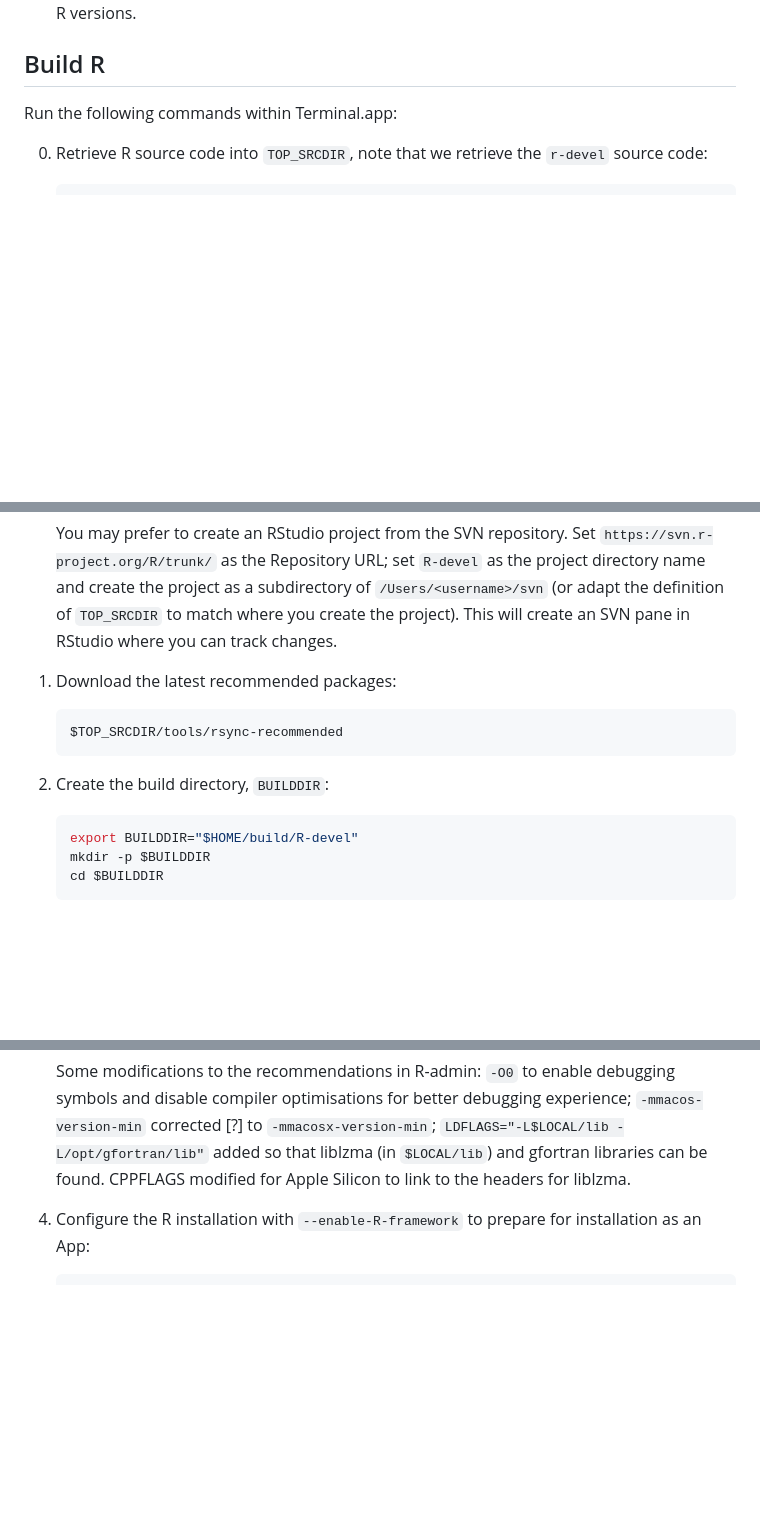
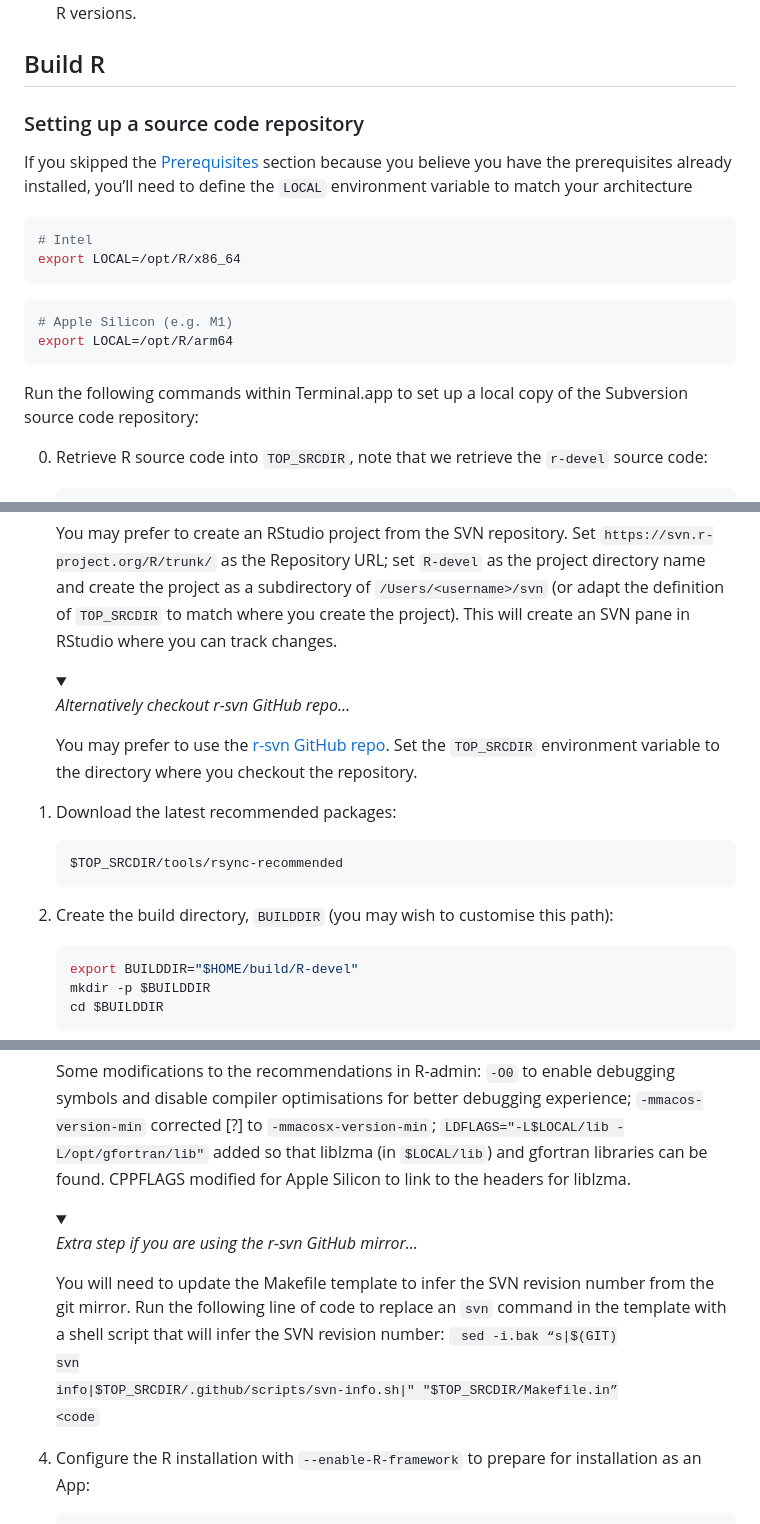
Before and after one commit to r-devel/rcwg, a Markdown page: working_documents/install_r_macos.md, 3 parts joined by grey strips. GitHub-like rendering; folded sections open; blank space fills up the shorter version.

Commit message:
updated github docs

````diff
--- a/working_documents/install_r_macos.md
+++ b/working_documents/install_r_macos.md
@@ -175,7 +175,24 @@ For the remaining instructions, run the code within Terminal.app
 
 ## Build R
 
-Run the following commands within Terminal.app:
+### Setting up a source code repository
+
+If you skipped the [Prerequisites](#Prerequisites) section because you
+believe you have the prerequisites already installed, you’ll need to
+define the `LOCAL` environment variable to match your architecture
+
+``` sh
+# Intel
+export LOCAL=/opt/R/x86_64
+```
+
+``` sh
+# Apple Silicon (e.g. M1)
+export LOCAL=/opt/R/arm64
+```
+
+Run the following commands within Terminal.app to set up a local copy of
+the Subversion source code repository:
 
 0.  Retrieve R source code into `TOP_SRCDIR`, note that we retrieve the
     `r-devel` source code:
@@ -200,6 +217,19 @@ Run the following commands within Terminal.app:
     create an SVN pane in RStudio where you can track changes.
 
     </details>
+    <details>
+    <summary>
+
+    <i>Alternatively checkout r-svn GitHub repo…</i>
+
+    </summary>
+
+    You may prefer to use the
+    <a href="https://github.com/r-devel/r-svn">r-svn GitHub repo</a>.
+    Set the <code>TOP_SRCDIR</code> environment variable to the
+    directory where you checkout the repository.
+
+    </details>
 
 1.  Download the latest recommended packages:
 
@@ -207,7 +237,8 @@ Run the following commands within Terminal.app:
     $TOP_SRCDIR/tools/rsync-recommended
     ```
 
-2.  Create the build directory, `BUILDDIR`:
+2.  Create the build directory, `BUILDDIR` (you may wish to customise
+    this path):
 
     ``` sh
     export BUILDDIR="$HOME/build/R-devel"
@@ -257,6 +288,22 @@ Run the following commands within Terminal.app:
     `LDFLAGS="-L$LOCAL/lib -L/opt/gfortran/lib"` added so that liblzma
     (in `$LOCAL/lib`) and gfortran libraries can be found. CPPFLAGS
     modified for Apple Silicon to link to the headers for liblzma.
+
+    </details>
+    <details>
+    <summary>
+
+    <i>Extra step if you are using the r-svn GitHub mirror…</i>
+
+    </summary>
+
+    You will need to update the Makefile template to infer the SVN
+    revision number from the git mirror. Run the following line of code
+    to replace an `svn` command in the template with a shell script that
+    will infer the SVN revision number: <code> sed -i.bak “s\|\$(GIT)
+    svn
+    info\|$TOP_SRCDIR/.github/scripts/svn-info.sh|" "$TOP_SRCDIR/Makefile.in”
+    \<code
 
     </details>
 
````
Also changed, not shown: working_documents/Rtests.md (added, +69 -0 lines).
